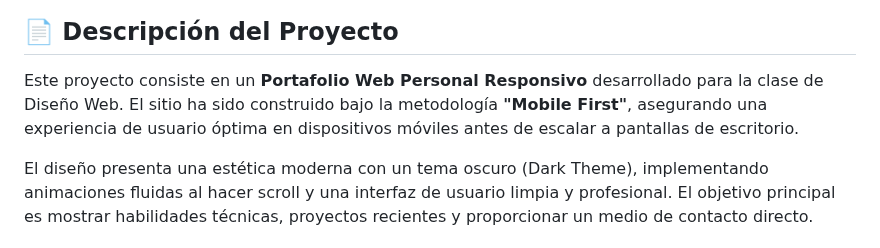
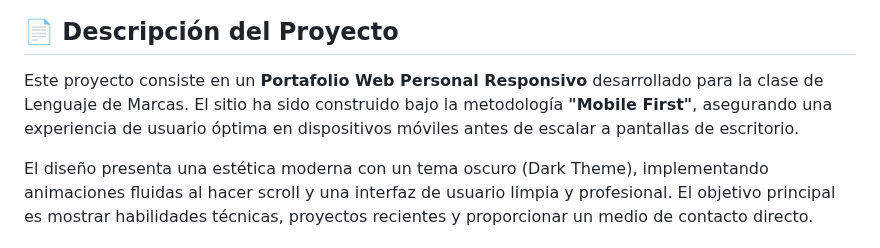
Before and after one commit to adrian-burgos-tome/Website-HTML5-CSS3, a Markdown page: README.md, the part around the change. GitHub-like rendering.

Commit message:
Readme.md template content fixed

```diff
--- a/README.md
+++ b/README.md
@@ -10,7 +10,7 @@
 
 ## 📄 Descripción del Proyecto
 
-Este proyecto consiste en un **Portafolio Web Personal Responsivo** desarrollado para la clase de Diseño Web. El sitio ha sido construido bajo la metodología **"Mobile First"**, asegurando una experiencia de usuario óptima en dispositivos móviles antes de escalar a pantallas de escritorio.
+Este proyecto consiste en un **Portafolio Web Personal Responsivo** desarrollado para la clase de Lenguaje de Marcas. El sitio ha sido construido bajo la metodología **"Mobile First"**, asegurando una experiencia de usuario óptima en dispositivos móviles antes de escalar a pantallas de escritorio.
 
 El diseño presenta una estética moderna con un tema oscuro (Dark Theme), implementando animaciones fluidas al hacer scroll y una interfaz de usuario limpia y profesional. El objetivo principal es mostrar habilidades técnicas, proyectos recientes y proporcionar un medio de contacto directo.
 
```
